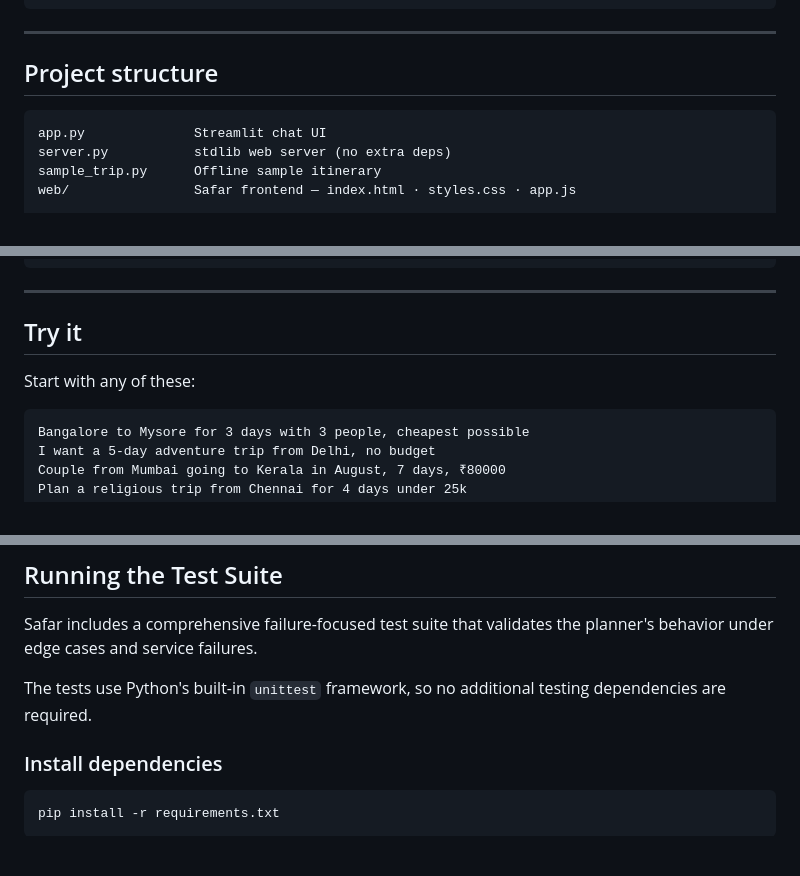
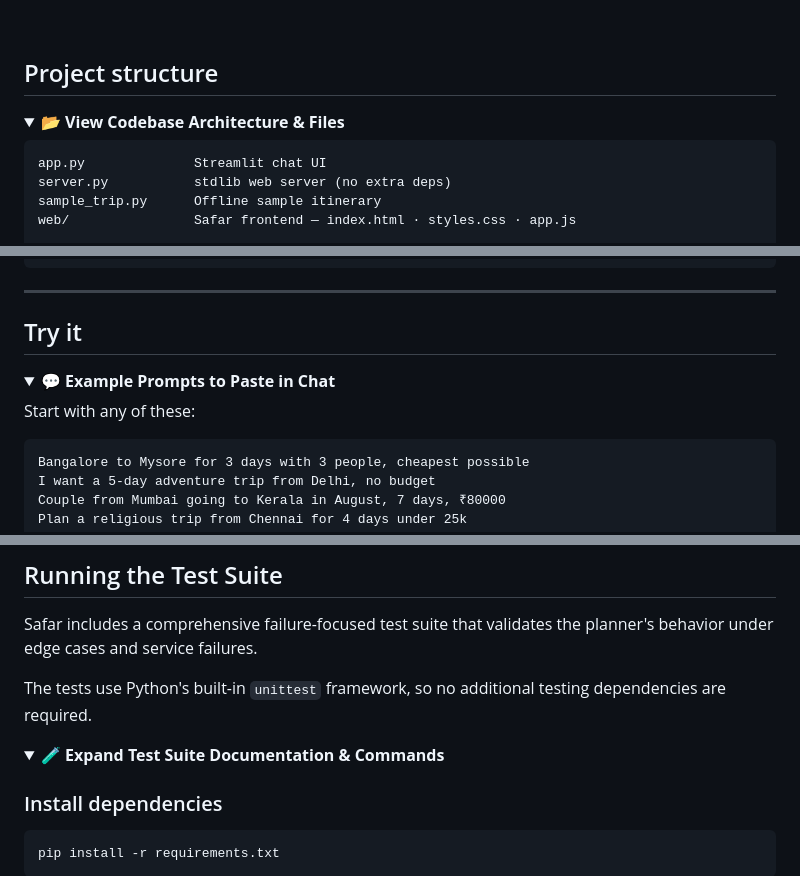
Before and after one commit to swarnika-cmd/TravelAgent, a Markdown page: README.md, 3 parts joined by grey strips. GitHub-like rendering; folded sections open; blank space fills up the shorter version.

````diff
--- a/README.md
+++ b/README.md
@@ -226,4 +263,7 @@ python personalization.py build
 ## Project structure
+
+<details>
+<summary>📂 <b>View Codebase Architecture & Files</b></summary>
 
 ```
 app.py              Streamlit chat UI
@@ -245,8 +286,10 @@ storage.py          Sessions + rate limit
 
 ## Try it
 
+<details open>
+<summary>💬 <b>Example Prompts to Paste in Chat</b></summary>
+
 Start with any of these:
-
 ```
 Bangalore to Mysore for 3 days with 3 people, cheapest possible
 I want a 5-day adventure trip from Delhi, no budget
@@ -272,6 +321,9 @@ my flight got cancelled   ·   delay 3 hours   ·   change to 2026-08-15
 Safar includes a comprehensive failure-focused test suite that validates the planner's behavior under edge cases and service failures.
 
 The tests use Python's built-in `unittest` framework, so no additional testing dependencies are required.
+
+<details>
+<summary>🧪 <b>Expand Test Suite Documentation & Commands</b></summary>
 
 ### Install dependencies
 
````
Also changed, not shown: other parts of README.md (+46 -1 lines).
